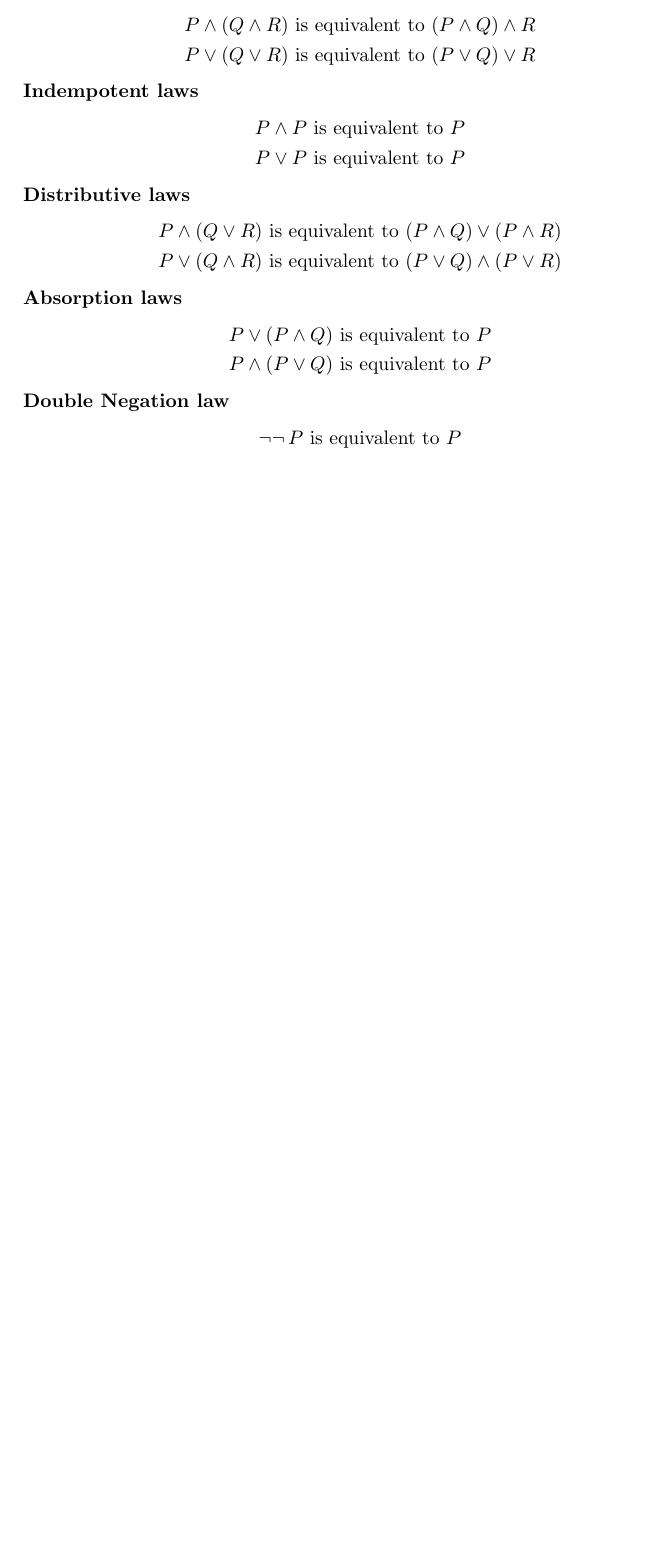
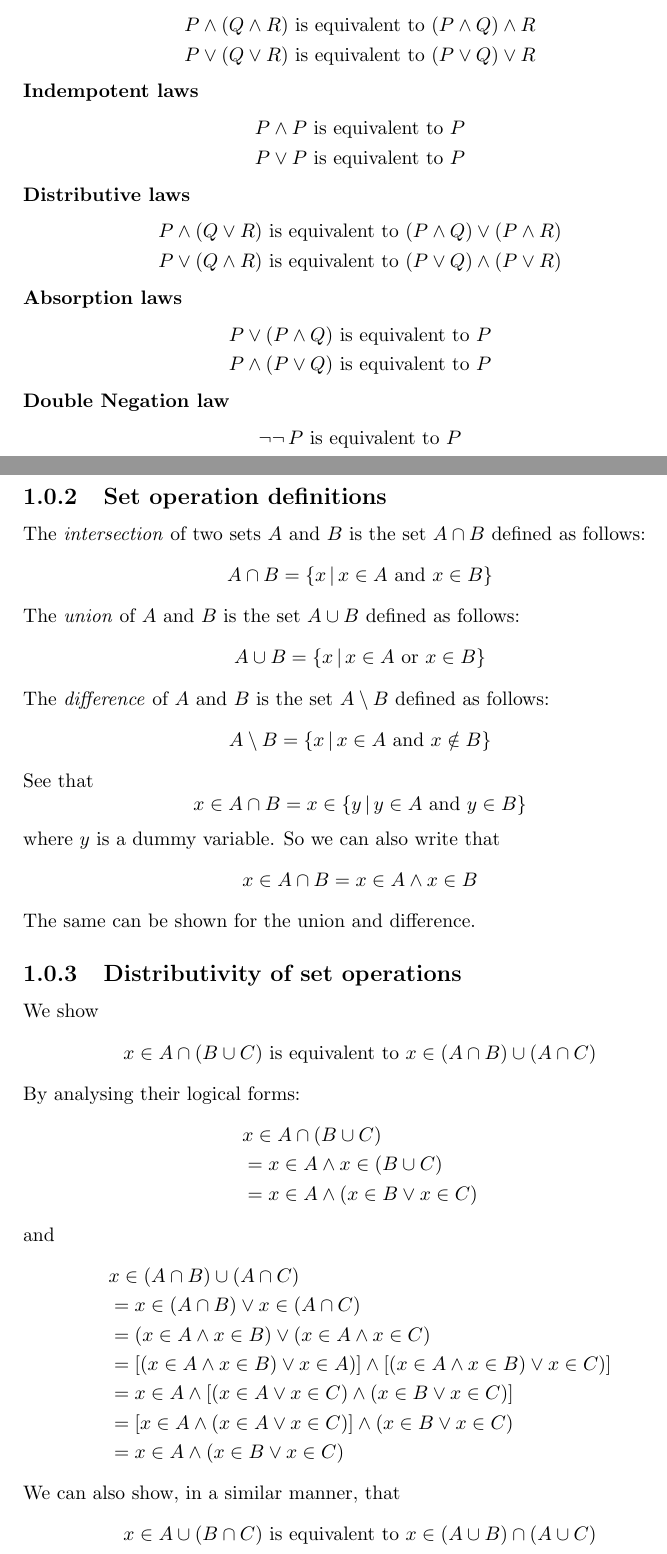
Before and after one commit to pigmaster96/mathtex, a LaTeX document (wiki/analysis/velleman/velleman.tex): part of page 3 of 3 before the commit and two parts of pages 3 and 4 of 5 after it, the two joined at a grey line, cut so that both start at the same text, the shorter picture padded with empty space. Compiled offline with pdfLaTeX.

Commit message:
set operations

```diff
--- a/wiki/analysis/velleman/velleman.tex
+++ b/wiki/analysis/velleman/velleman.tex
@@ -53,6 +53,63 @@ P\land(P\lor Q)\text{ is equivalent to }P
 \end{align*}
 \newpage
 
+\subsection{Set operation definitions}
+The \textit{intersection} of two sets $A$ and $B$ is the set $A\cap B$ defined as follows:
+\begin{align*}
+A\cap B=\{x\,|\,x\in A\text{ and }x\in B\}
+\end{align*}
+The \textit{union} of $A$ and $B$ is the set $A\cup B$ defined as follows:
+\begin{align*}
+A\cup B=\{x\,|\,x\in A\text{ or }x\in B\}
+\end{align*}
+The \textit{difference} of $A$ and $B$ is the set $A\setminus B$ defined as follows:
+\begin{align*}
+A\setminus B=\{x\,|\,x\in A\text{ and }x\notin B\}
+\end{align*}
+See that
+\begin{equation*}
+x\in A\cap B=x\in\{y\,|\,y\in A\text{ and }y\in B\}
+\end{equation*}
+where $y$ is a dummy variable. So we can also write that
+\begin{equation*}
+x\in A\cap B=x\in A\land x\in B
+\end{equation*}
+The same can be shown for the union and difference.
+
+\subsection{Distributivity of set operations}
+We show
+\begin{equation*}
+x\in A\cap(B\cup C)\text{ is equivalent to }
+x\in(A\cap B)\cup(A\cap C)
+\end{equation*}
+By analysing their logical forms:
+\begin{align*}
+&x\in A\cap(B\cup C)\\
+&=x\in A\land x\in(B\cup C)\\
+&=x\in A\land(x\in B\lor x\in C)
+\end{align*}
+and
+\begin{align*}
+&x\in(A\cap B)\cup(A\cap C)\\
+&=x\in(A\cap B)\lor x\in(A\cap C)\\
+&=(x\in A\land x\in B)\lor(x\in A\land x\in C)\\
+&=[(x\in A\land x\in B)\lor x\in A)]\land[(x\in A\land x\in B)\lor x\in C)]\\
+&=x\in A\land[(x\in A\lor x\in C)\land(x\in B\lor x\in C)]\\
+&=[x\in A\land(x\in A\lor x\in C)]\land(x\in B\lor x\in C)\\
+&=x\in A\land(x\in B\lor x\in C)
+\end{align*}
+We can also show, in a similar manner, that
+\begin{equation*}
+x\in A\cup(B\cap C)\text{ is equivalent to }
+x\in(A\cup B)\cap(A\cup C)
+\end{equation*}
+\newpage
+
+\subsection{Distributivity of difference operation}
+
+
+
+
 
 
 
```
Also changed, not shown: wiki/analysis/velleman/velleman.pdf, 6 other files.
